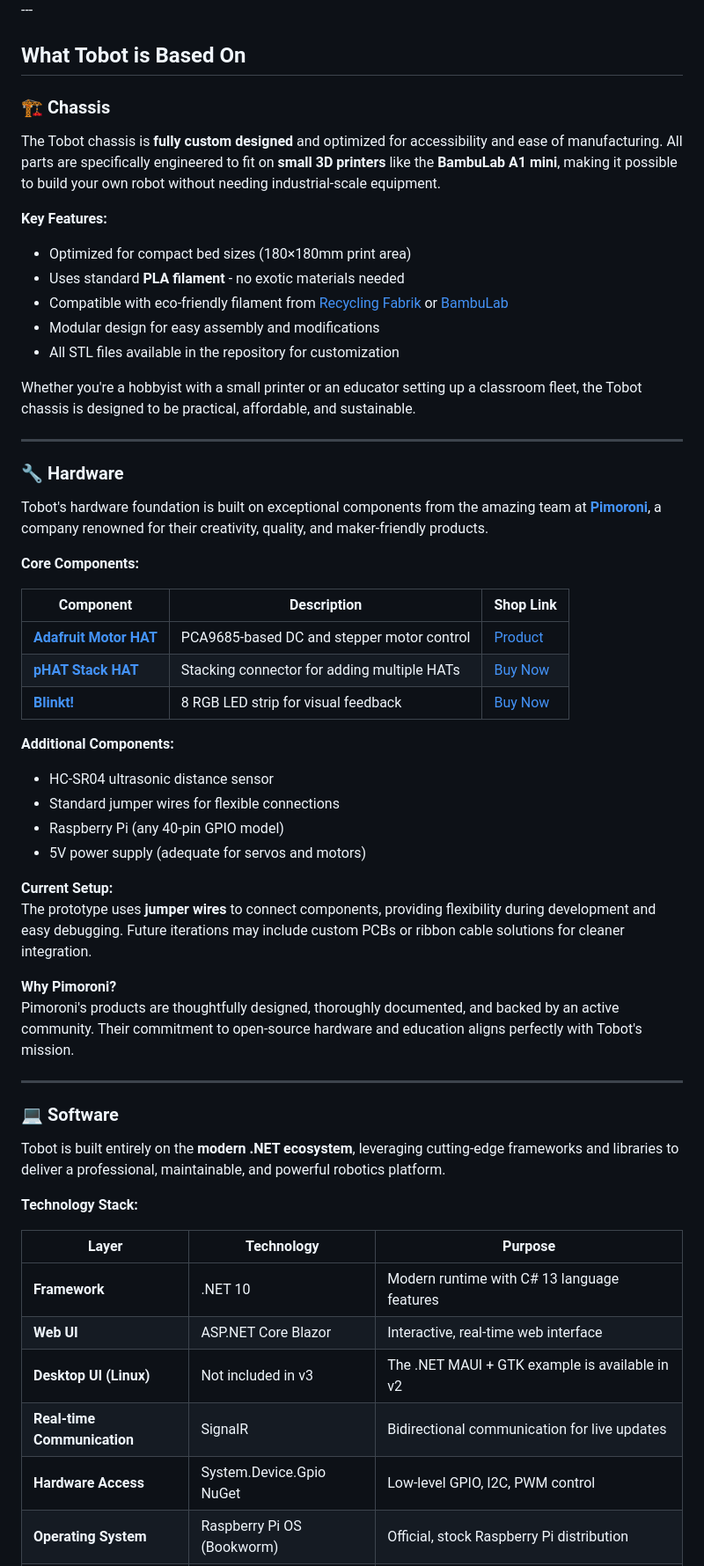
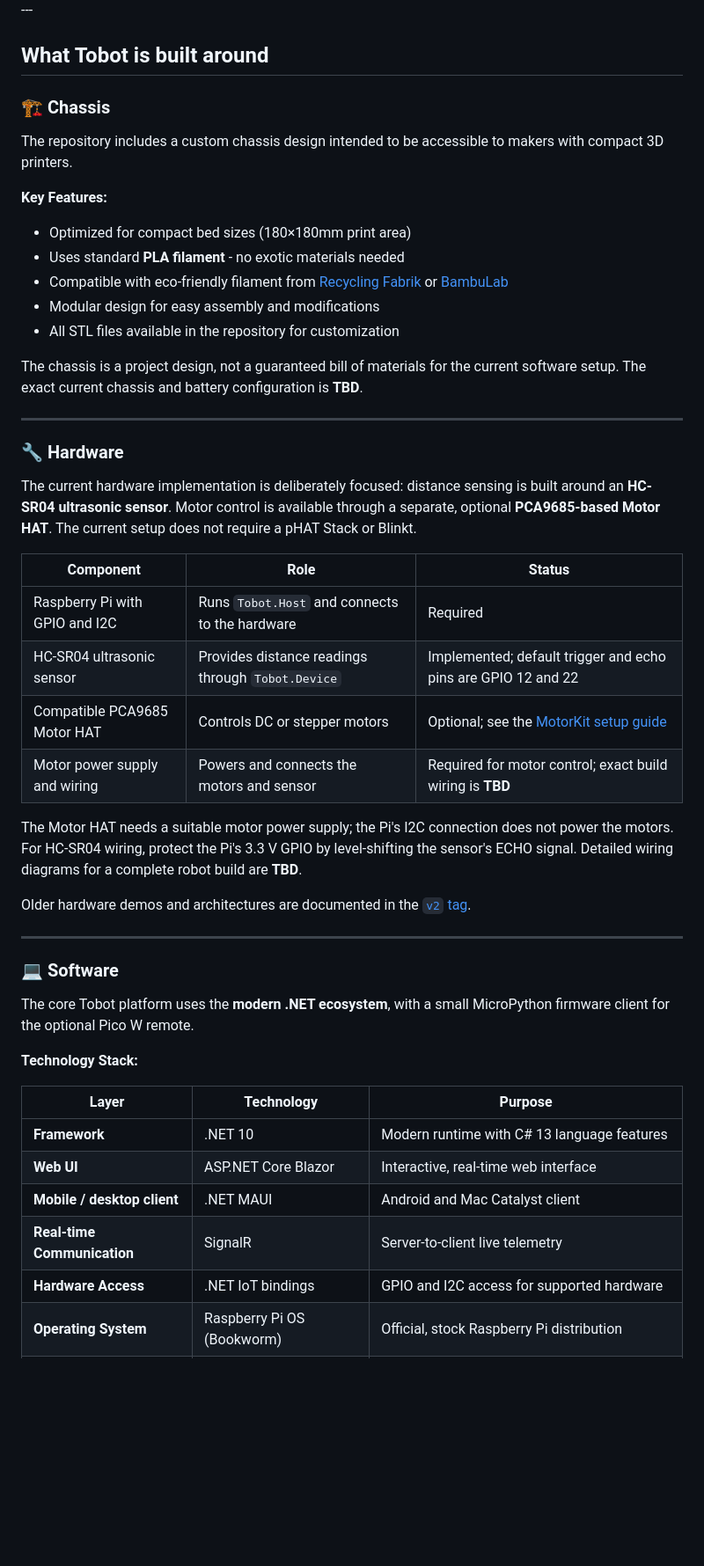
Before and after one commit to tscholze/dotnet-iot-raspberrypi-tobot, a Markdown page: README.md, the part around one of its changes. Shown at 88% size. GitHub-like rendering; blank space fills up the shorter version.

```diff
--- a/README.md
+++ b/README.md
@@ -89,11 +85,11 @@ The software stack includes a `TobotController` for HC-SR04 distance sensing, a
 </div>
 ---
 
-## What Tobot is Based On
+## What Tobot is built around
 
 ### 🏗️ Chassis
 
-The Tobot chassis is **fully custom designed** and optimized for accessibility and ease of manufacturing. All parts are specifically engineered to fit on **small 3D printers** like the **BambuLab A1 mini**, making it possible to build your own robot without needing industrial-scale equipment.
+The repository includes a custom chassis design intended to be accessible to makers with compact 3D printers.
 
 **Key Features:**
 - Optimized for compact bed sizes (180×180mm print area)
@@ -102,39 +98,30 @@ The Tobot chassis is **fully custom designed** and optimized for accessibility a
 - Modular design for easy assembly and modifications
 - All STL files available in the repository for customization
 
-Whether you're a hobbyist with a small printer or an educator setting up a classroom fleet, the Tobot chassis is designed to be practical, affordable, and sustainable.
+The chassis is a project design, not a guaranteed bill of materials for the current software setup. The exact current chassis and battery configuration is **TBD**.
 
 ---
 
 ### 🔧 Hardware
 
-Tobot's hardware foundation is built on exceptional components from the amazing team at [**Pimoroni**](https://shop.pimoroni.com/), a company renowned for their creativity, quality, and maker-friendly products.
+The current hardware implementation is deliberately focused: distance sensing is built around an **HC-SR04 ultrasonic sensor**. Motor control is available through a separate, optional **PCA9685-based Motor HAT**. The current setup does not require a pHAT Stack or Blinkt.
 
-**Core Components:**
+| Component | Role | Status |
+| --- | --- | --- |
+| Raspberry Pi with GPIO and I2C | Runs `Tobot.Host` and connects to the hardware | Required |
+| HC-SR04 ultrasonic sensor | Provides distance readings through `Tobot.Device` | Implemented; default trigger and echo pins are GPIO 12 and 22 |
+| Compatible PCA9685 Motor HAT | Controls DC or stepper motors | Optional; see the [MotorKit setup guide](src/Tobot.Device/MotorHat/README.md) |
+| Motor power supply and wiring | Powers and connects the motors and sensor | Required for motor control; exact build wiring is **TBD** |
 
-| Component                                                                                                                            | Description                                                           | Shop Link                                                                                                                 |
-| ------------------------------------------------------------------------------------------------------------------------------------ | --------------------------------------------------------------------- | ------------------------------------------------------------------------------------------------------------------------- |
-| **[Adafruit Motor HAT](https://www.adafruit.com/product/2348)**                                                                      | PCA9685-based DC and stepper motor control                            | [Product](https://www.adafruit.com/product/2348)                                                                            |
-| **[pHAT Stack HAT](https://shop.pimoroni.com/products/phat-stack?srsltid=AfmBOooMtYout7YyKwNvmt7mzZK2IQPd3pf0JJF4NLPTJSem_P65BVwC)** | Stacking connector for adding multiple HATs                           | [Buy Now](https://shop.pimoroni.com/products/phat-stack?srsltid=AfmBOooMtYout7YyKwNvmt7mzZK2IQPd3pf0JJF4NLPTJSem_P65BVwC) |
-| **[Blinkt!](https://shop.pimoroni.com/products/blinkt)**                                                                             | 8 RGB LED strip for visual feedback                                   | [Buy Now](https://shop.pimoroni.com/products/blinkt)                                                                      |
+The Motor HAT needs a suitable motor power supply; the Pi's I2C connection does not power the motors. For HC-SR04 wiring, protect the Pi's 3.3 V GPIO by level-shifting the sensor's ECHO signal. Detailed wiring diagrams for a complete robot build are **TBD**.
 
-**Additional Components:**
-- HC-SR04 ultrasonic distance sensor
-- Standard jumper wires for flexible connections
-- Raspberry Pi (any 40-pin GPIO model)
-- 5V power supply (adequate for servos and motors)
-
-**Current Setup:**
-The prototype uses **jumper wires** to connect components, providing flexibility during development and easy debugging. Future iterations may include custom PCBs or ribbon cable solutions for cleaner integration.
-
-**Why Pimoroni?**
-Pimoroni's products are thoughtfully designed, thoroughly documented, and backed by an active community. Their commitment to open-source hardware and education aligns perfectly with Tobot's mission.
+Older hardware demos and architectures are documented in the [`v2` tag](https://github.com/tscholze/dotnet-iot-raspberrypi-tobot/tree/v2).
 
 ---
 
 ### 💻 Software
 
-Tobot is built entirely on the **modern .NET ecosystem**, leveraging cutting-edge frameworks and libraries to deliver a professional, maintainable, and powerful robotics platform.
+The core Tobot platform uses the **modern .NET ecosystem**, with a small MicroPython firmware client for the optional Pico W remote.
 
 **Technology Stack:**
 
@@ -142,9 +129,9 @@ Tobot is built entirely on the **modern .NET ecosystem**, leveraging cutting-edg
 | --------------------------- | -------------------------- | -------------------------------------------- |
 | **Framework**               | .NET 10                    | Modern runtime with C# 13 language features  |
 | **Web UI**                  | ASP.NET Core Blazor        | Interactive, real-time web interface         |
-| **Desktop UI (Linux)**      | Not included in v3         | The .NET MAUI + GTK example is available in v2 |
-| **Real-time Communication** | SignalR                    | Bidirectional communication for live updates |
-| **Hardware Access**         | System.Device.Gpio NuGet   | Low-level GPIO, I2C, PWM control             |
+| **Mobile / desktop client** | .NET MAUI                  | Android and Mac Catalyst client               |
+| **Real-time Communication** | SignalR                    | Server-to-client live telemetry               |
+| **Hardware Access**         | .NET IoT bindings          | GPIO and I2C access for supported hardware    |
 | **Operating System**        | Raspberry Pi OS (Bookworm) | Official, stock Raspberry Pi distribution    |
 | **System Telemetry**        | Tobot.Device (`Pi/`)       | Hostname, Wi‑Fi SSID/IP, temp, load, mem, disk, uptime, freq |
 
```
Also changed, not shown: other parts of README.md (+18 -22 lines).
